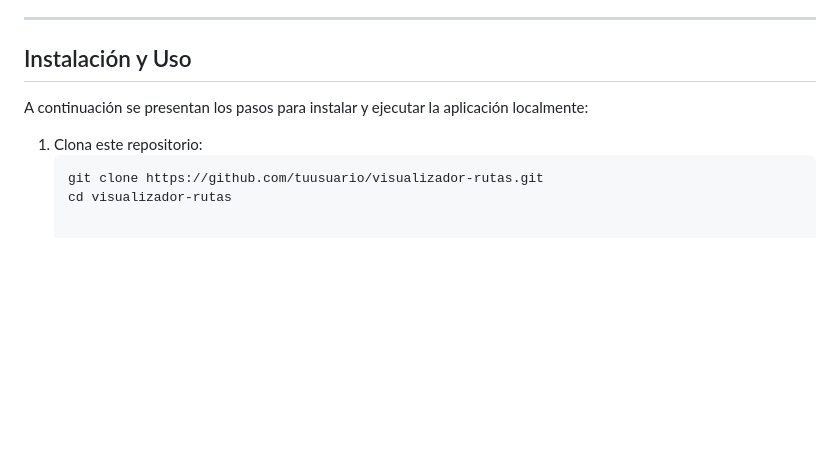
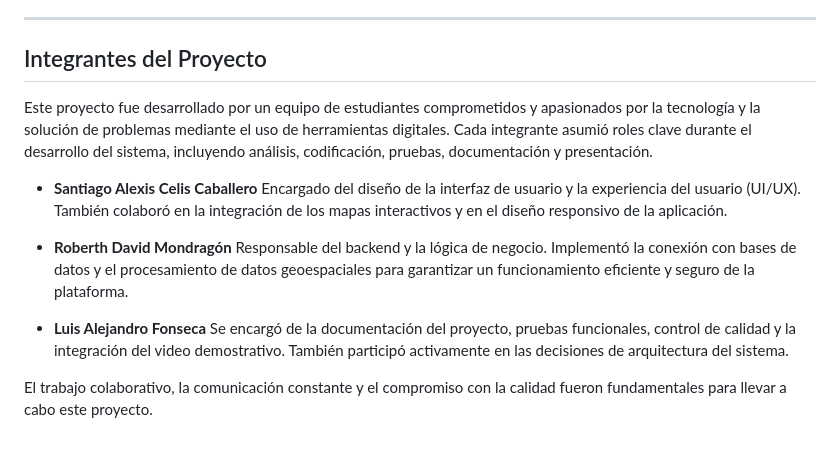
Before and after one commit to Daluca21/proyecto-rutas-frontend, a Markdown page: README.md, the part around the change. GitHub-like rendering; blank space fills up the shorter version.

Commit message:
Sat, May 24, 2025, 2:48 PM -05:00

````diff
--- a/README.md
+++ b/README.md
@@ -54,11 +54,17 @@ Para el desarrollo de esta aplicación, se ha utilizado un stack tecnológico mo
 
 ---
 
-## Instalación y Uso
+## Integrantes del Proyecto
 
-A continuación se presentan los pasos para instalar y ejecutar la aplicación localmente:
+Este proyecto fue desarrollado por un equipo de estudiantes comprometidos y apasionados por la tecnología y la solución de problemas mediante el uso de herramientas digitales. Cada integrante asumió roles clave durante el desarrollo del sistema, incluyendo análisis, codificación, pruebas, documentación y presentación.
 
-1. Clona este repositorio:
-   ```bash
-   git clone https://github.com/tuusuario/visualizador-rutas.git
-   cd visualizador-rutas
+- **Santiago Alexis Celis Caballero**
+  Encargado del diseño de la interfaz de usuario y la experiencia del usuario (UI/UX). También colaboró en la integración de los mapas interactivos y en el diseño responsivo de la aplicación.
+
+- **Roberth David Mondragón**
+  Responsable del backend y la lógica de negocio. Implementó la conexión con bases de datos y el procesamiento de datos geoespaciales para garantizar un funcionamiento eficiente y seguro de la plataforma.
+
+- **Luis Alejandro Fonseca**
+  Se encargó de la documentación del proyecto, pruebas funcionales, control de calidad y la integración del video demostrativo. También participó activamente en las decisiones de arquitectura del sistema.
+
+El trabajo colaborativo, la comunicación constante y el compromiso con la calidad fueron fundamentales para llevar a cabo este proyecto.
````
